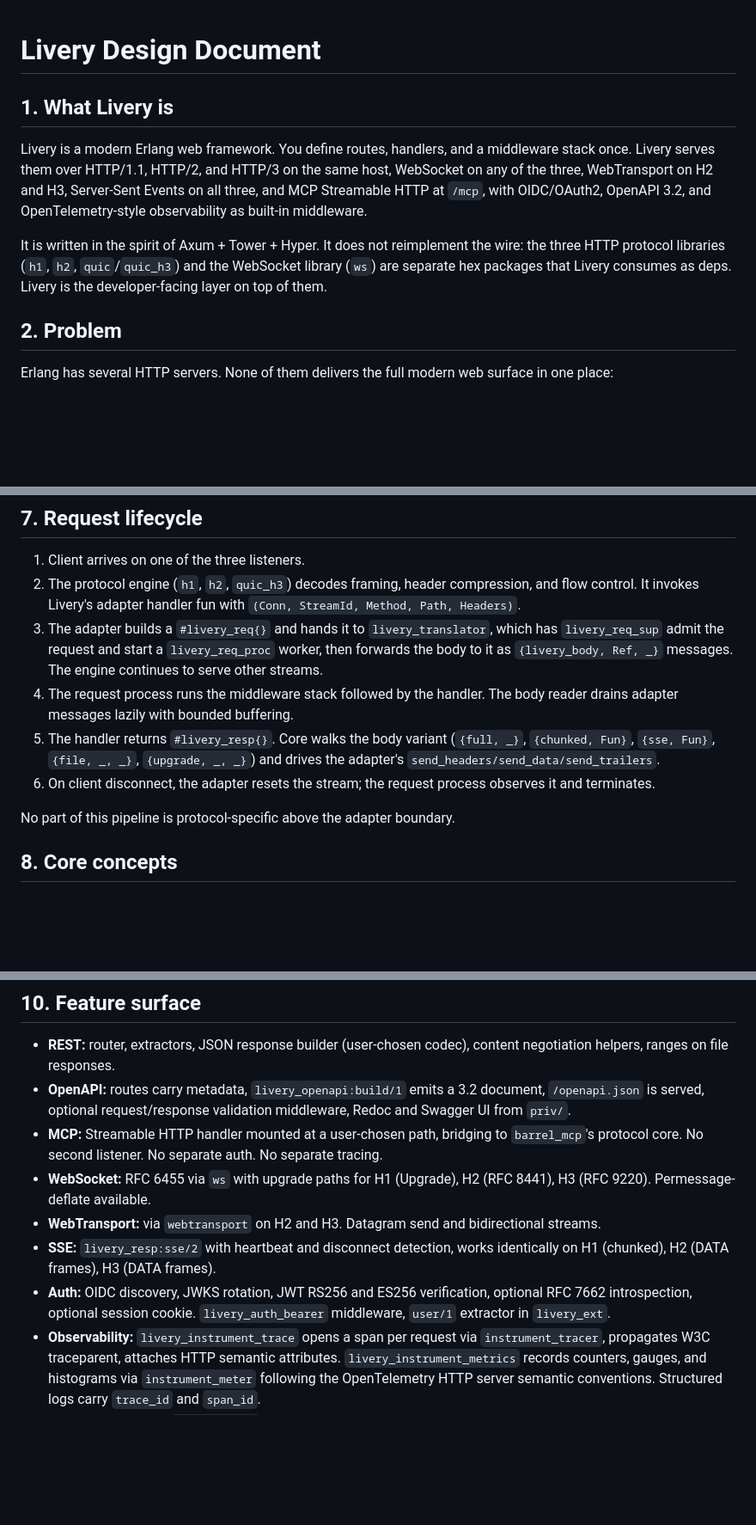
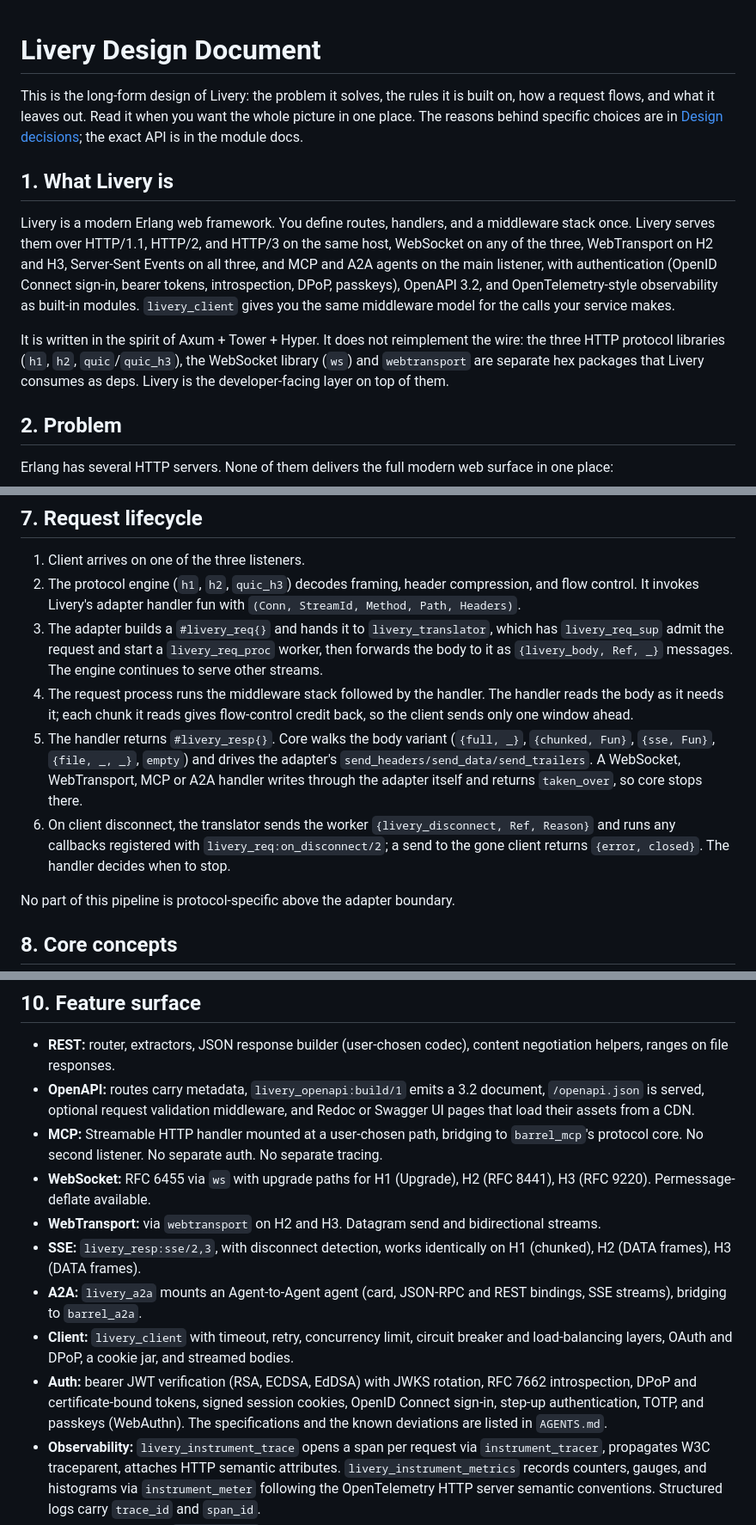
Before and after one commit to benoitc/livery, a Markdown page: docs/design.md, 3 parts joined by grey strips. Shown at 86% size. GitHub-like rendering; blank space fills up the shorter version.

Commit message:
Bring design.md up to date with the runtime

```diff
--- a/docs/design.md
+++ b/docs/design.md
@@ -1,4 +1,11 @@
 # Livery Design Document
+
+This is the long-form design of Livery: the problem it solves, the
+rules it is built on, how a request flows, and what it leaves out. Read
+it when you want the whole picture in one place. The reasons behind
+specific choices are in
+[Design decisions](concepts/architecture.md#design-decisions); the exact
+API is in the module docs.
 
 ## 1. What Livery is
 
@@ -6,14 +13,17 @@ Livery is a modern Erlang web framework. You define routes, handlers,
 and a middleware stack once. Livery serves them over HTTP/1.1,
 HTTP/2, and HTTP/3 on the same host, WebSocket on any of the three,
 WebTransport on H2 and H3, Server-Sent Events on all three, and MCP
-Streamable HTTP at `/mcp`, with OIDC/OAuth2, OpenAPI 3.2, and
-OpenTelemetry-style observability as built-in middleware.
+and A2A agents on the main listener, with authentication (OpenID
+Connect sign-in, bearer tokens, introspection, DPoP, passkeys),
+OpenAPI 3.2, and OpenTelemetry-style observability as built-in
+modules. `livery_client` gives you the same middleware model for the
+calls your service makes.
 
 It is written in the spirit of Axum + Tower + Hyper. It does not
 reimplement the wire: the three HTTP protocol libraries
-(`h1`, `h2`, `quic`/`quic_h3`) and the WebSocket library (`ws`) are
-separate hex packages that Livery consumes as deps. Livery is the
-developer-facing layer on top of them.
+(`h1`, `h2`, `quic`/`quic_h3`), the WebSocket library (`ws`) and
+`webtransport` are separate hex packages that Livery consumes as deps.
+Livery is the developer-facing layer on top of them.
 
 ## 2. Problem
 
@@ -254,14 +271,19 @@ and is served over H1, H2, and H3 automatically.
    as `{livery_body, Ref, _}` messages. The engine continues to serve
    other streams.
 4. The request process runs the middleware stack followed by the
-   handler. The body reader drains adapter messages lazily with
-   bounded buffering.
+   handler. The handler reads the body as it needs it; each chunk it
+   reads gives flow-control credit back, so the client sends only one
+   window ahead.
 5. The handler returns `#livery_resp{}`. Core walks the body
    variant (`{full, _}`, `{chunked, Fun}`, `{sse, Fun}`,
-   `{file, _, _}`, `{upgrade, _, _}`) and drives the adapter's
-   `send_headers/send_data/send_trailers`.
-6. On client disconnect, the adapter resets the stream; the
-   request process observes it and terminates.
+   `{file, _, _}`, `empty`) and drives the adapter's
+   `send_headers/send_data/send_trailers`. A WebSocket, WebTransport,
+   MCP or A2A handler writes through the adapter itself and returns
+   `taken_over`, so core stops there.
+6. On client disconnect, the translator sends the worker
+   `{livery_disconnect, Ref, Reason}` and runs any callbacks registered
+   with `livery_req:on_disconnect/2`; a send to the gone client returns
+   `{error, closed}`. The handler decides when to stop.
 
 No part of this pipeline is protocol-specific above the adapter
 boundary.
@@ -301,8 +325,8 @@ transport.
   codec), content negotiation helpers, ranges on file responses.
 - **OpenAPI:** routes carry metadata, `livery_openapi:build/1`
   emits a 3.2 document, `/openapi.json` is served, optional
-  request/response validation middleware, Redoc and Swagger UI
-  from `priv/`.
+  request validation middleware, and Redoc or Swagger UI pages that
+  load their assets from a CDN.
 - **MCP:** Streamable HTTP handler mounted at a user-chosen path,
   bridging to `barrel_mcp`'s protocol core. No second listener. No
   separate auth. No separate tracing.
@@ -311,13 +335,18 @@ transport.
   available.
 - **WebTransport:** via `webtransport` on H2 and H3. Datagram send
   and bidirectional streams.
-- **SSE:** `livery_resp:sse/2` with heartbeat and disconnect
-  detection, works identically on H1 (chunked), H2 (DATA frames),
-  H3 (DATA frames).
-- **Auth:** OIDC discovery, JWKS rotation, JWT RS256 and ES256
-  verification, optional RFC 7662 introspection, optional session
-  cookie. `livery_auth_bearer` middleware, `user/1` extractor in
-  `livery_ext`.
+- **SSE:** `livery_resp:sse/2,3`, with disconnect detection, works
+  identically on H1 (chunked), H2 (DATA frames), H3 (DATA frames).
+- **A2A:** `livery_a2a` mounts an Agent-to-Agent agent (card, JSON-RPC
+  and REST bindings, SSE streams), bridging to `barrel_a2a`.
+- **Client:** `livery_client` with timeout, retry, concurrency limit,
+  circuit breaker and load-balancing layers, OAuth and DPoP, a cookie
+  jar, and streamed bodies.
+- **Auth:** bearer JWT verification (RSA, ECDSA, EdDSA) with JWKS
+  rotation, RFC 7662 introspection, DPoP and certificate-bound tokens,
+  signed session cookies, OpenID Connect sign-in, step-up
+  authentication, TOTP, and passkeys (WebAuthn). The specifications and
+  the known deviations are listed in `AGENTS.md`.
 - **Observability:** `livery_instrument_trace` opens a span per
   request via `instrument_tracer`, propagates W3C traceparent,
   attaches HTTP semantic attributes. `livery_instrument_metrics`
```
Also changed, not shown: other parts of docs/design.md (+90 -74 lines).
